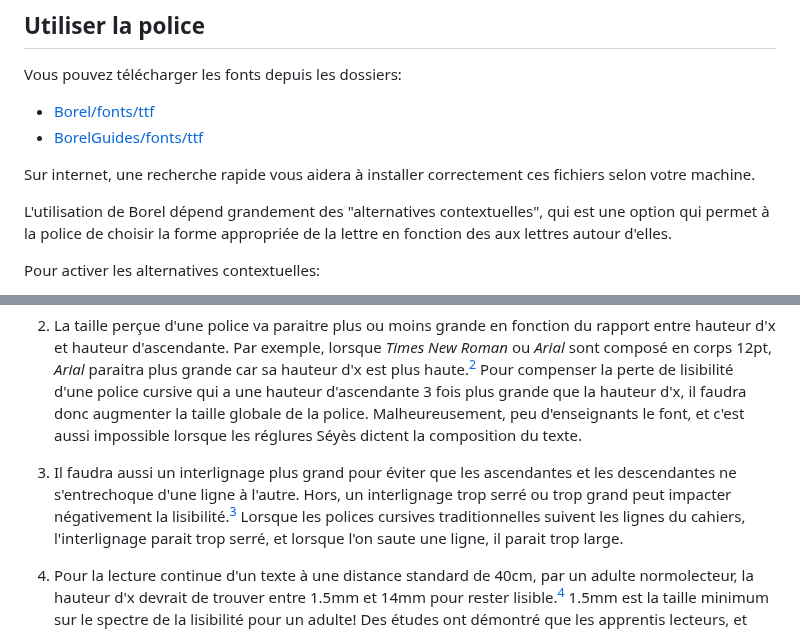
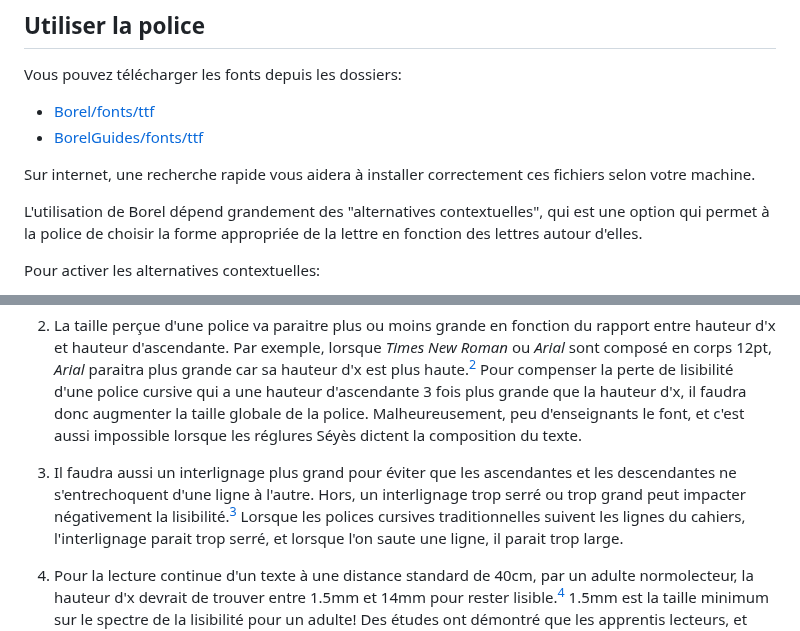
Before and after one commit to RosaWagner/Borel, a Markdown page: README.md, 2 parts joined by grey strips. Drawn GitHub-style.

Commit message:
corrected typos

```diff
--- a/README.md
+++ b/README.md
@@ -17,7 +17,7 @@ Vous pouvez télécharger les fonts depuis les dossiers:
 
 Sur internet, une recherche rapide vous aidera à installer correctement ces fichiers selon votre machine.
 
-L'utilisation de Borel dépend grandement des "alternatives contextuelles", qui est une option qui permet à la police de choisir la forme appropriée de la lettre en fonction des aux lettres autour d'elles.
+L'utilisation de Borel dépend grandement des "alternatives contextuelles", qui est une option qui permet à la police de choisir la forme appropriée de la lettre en fonction des lettres autour d'elles.
 
 Pour activer les alternatives contextuelles:
 - Word sur Mac: barre des menu > "Mise en Page" > Police > Paramètres avancés > [x] Utiliser les alternatives contextuelles.
@@ -46,7 +46,7 @@ Hors il a plusieurs arguments qui nous poussent à questionner ces canons:
 
 2. La taille perçue d'une police va paraitre plus ou moins grande en fonction du rapport entre hauteur d'x et hauteur d'ascendante. Par exemple, lorsque *Times New Roman* ou *Arial* sont composé en corps 12pt, *Arial* paraitra plus grande car sa hauteur d'x est plus haute.[^2] Pour compenser la perte de lisibilité d'une police cursive qui a une hauteur d'ascendante 3 fois plus grande que la hauteur d'x, il faudra donc augmenter la taille globale de la police. Malheureusement, peu d'enseignants le font, et c'est aussi impossible lorsque les réglures Séyès dictent la composition du texte.
 
-3. Il faudra aussi un interlignage plus grand pour éviter que les ascendantes et les descendantes ne s'entrechoque d'une ligne à l'autre. Hors, un interlignage trop serré ou trop grand peut impacter négativement la lisibilité.[^3] Lorsque les polices cursives traditionnelles suivent les lignes du cahiers, l'interlignage parait trop serré, et lorsque l'on saute une ligne, il parait trop large.
+3. Il faudra aussi un interlignage plus grand pour éviter que les ascendantes et les descendantes ne s'entrechoquent d'une ligne à l'autre. Hors, un interlignage trop serré ou trop grand peut impacter négativement la lisibilité.[^3] Lorsque les polices cursives traditionnelles suivent les lignes du cahiers, l'interlignage parait trop serré, et lorsque l'on saute une ligne, il parait trop large.
 
 4. Pour la lecture continue d'un texte à une distance standard de 40cm, par un adulte normolecteur, la hauteur d'x devrait de trouver entre 1.5mm et 14mm pour rester lisible.[^4] 1.5mm est la taille minimum sur le spectre de la lisibilité pour un adulte! Des études ont démontré que les apprentis lecteurs, et particulèrement ceux présentant des troubles dys, bénéficiaient à lire des caractères légèrement plus grand.[^5] L'étude retenue pour soutenir cette thèse fait le cas de Times New Roman donnant de meilleurs resultats de lecture à 18pt jusqu'à la fin du CE1; cela correspond à une hauteur d'x de 2.84mm (ce qui correspond à Borel en 16pt). Ces chiffres ne sont bien sûr pas absolus et général à tous les enfants, mais ça donne une idée.
 
```
